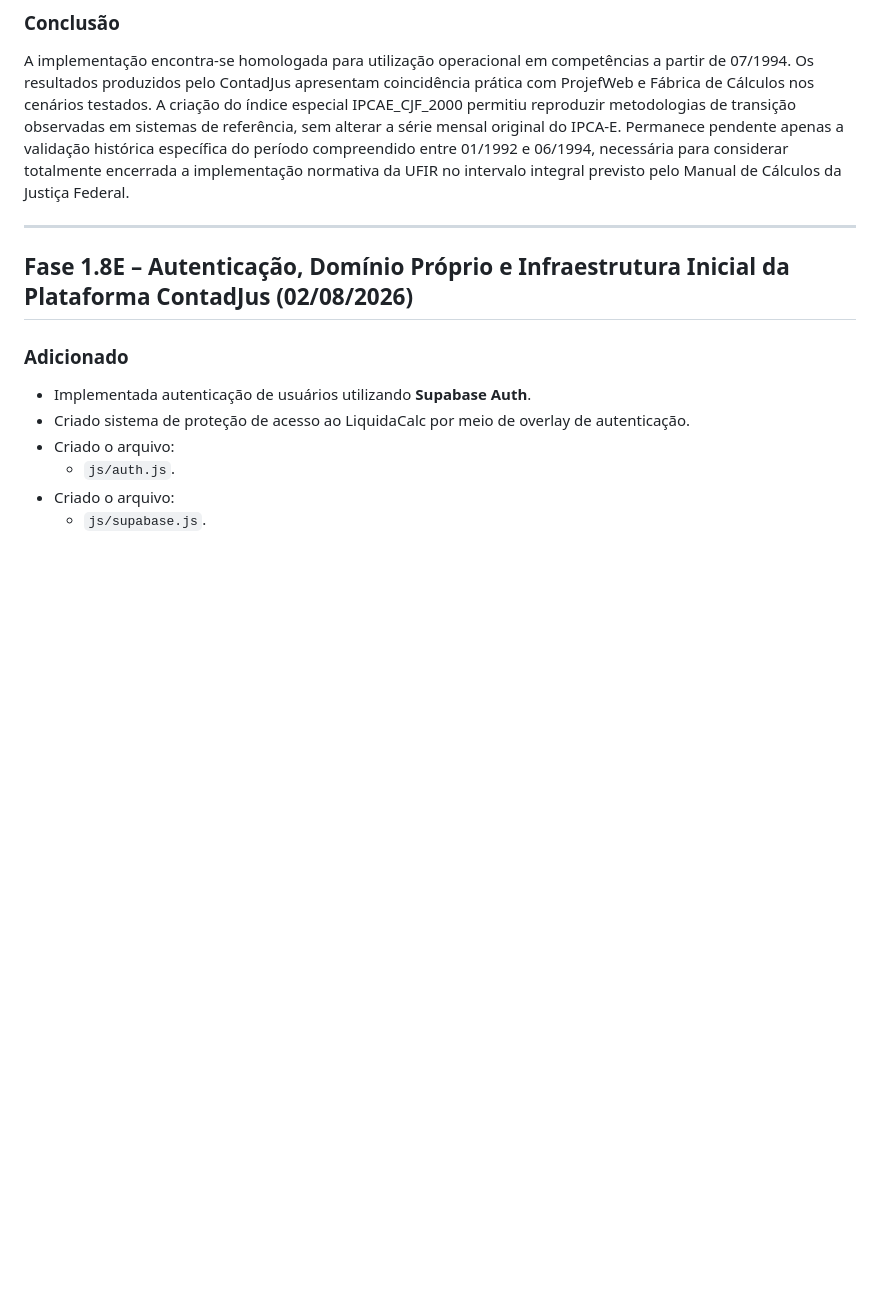
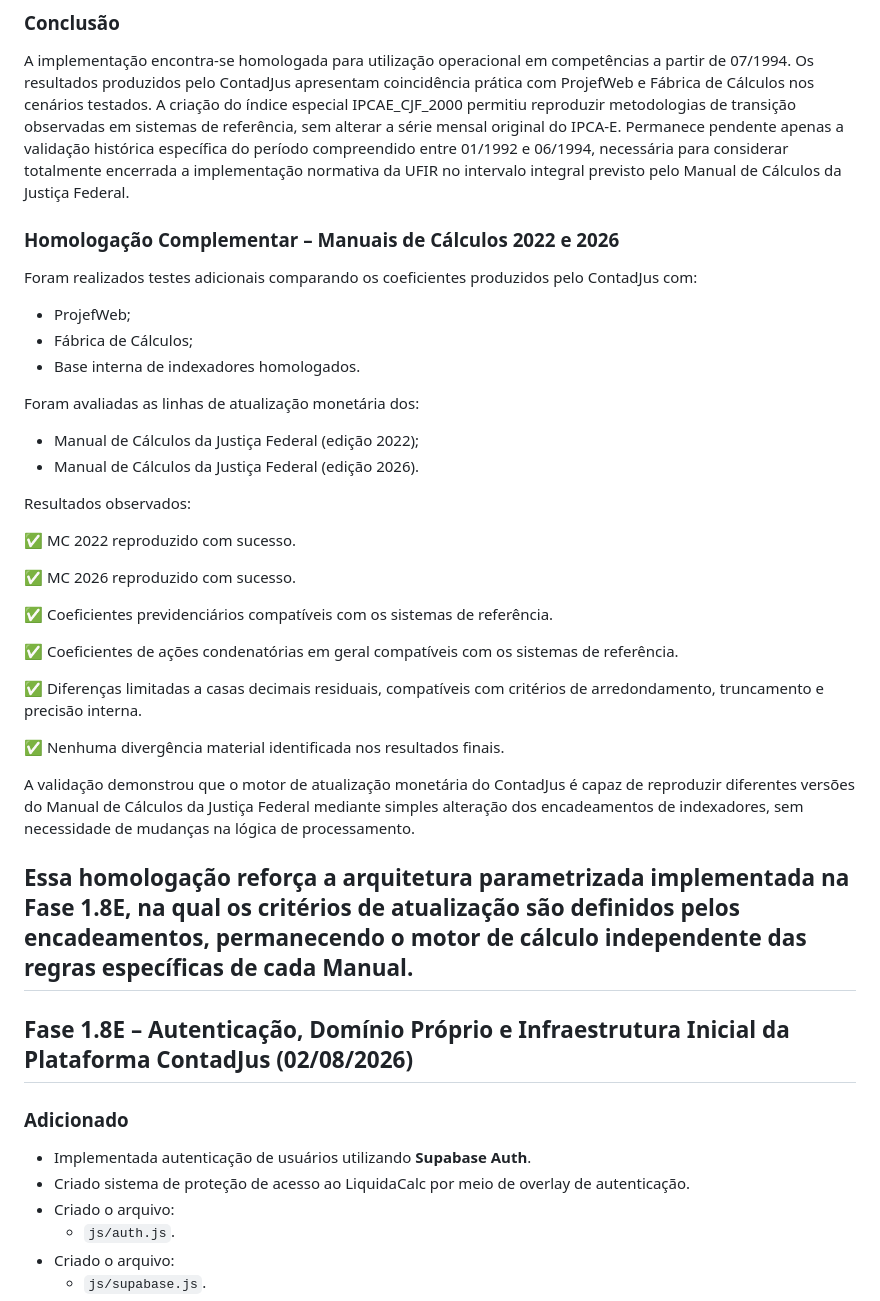
Before and after one commit to contadoriaJEFs/LiquidaCalc, a Markdown page: CHANGELOG.md, the part around one of its changes. Rendered like a GitHub page; blank space fills up the shorter version.

```diff
--- a/CHANGELOG.md
+++ b/CHANGELOG.md
@@ -136,7 +138,36 @@ Os resultados produzidos pelo ContadJus apresentam coincidência prática com Pr
 A criação do índice especial IPCAE_CJF_2000 permitiu reproduzir metodologias de transição observadas em sistemas de referência, sem alterar a série mensal original do IPCA-E.
 Permanece pendente apenas a validação histórica específica do período compreendido entre 01/1992 e 06/1994, necessária para considerar totalmente encerrada a implementação normativa da UFIR no intervalo integral previsto pelo Manual de Cálculos da Justiça Federal.
 
+### Homologação Complementar – Manuais de Cálculos 2022 e 2026
 
+Foram realizados testes adicionais comparando os coeficientes produzidos pelo ContadJus com:
+
+- ProjefWeb;
+- Fábrica de Cálculos;
+- Base interna de indexadores homologados.
+
+Foram avaliadas as linhas de atualização monetária dos:
+
+- Manual de Cálculos da Justiça Federal (edição 2022);
+- Manual de Cálculos da Justiça Federal (edição 2026).
+
+Resultados observados:
+
+✅ MC 2022 reproduzido com sucesso.
+
+✅ MC 2026 reproduzido com sucesso.
+
+✅ Coeficientes previdenciários compatíveis com os sistemas de referência.
+
+✅ Coeficientes de ações condenatórias em geral compatíveis com os sistemas de referência.
+
+✅ Diferenças limitadas a casas decimais residuais, compatíveis com critérios de arredondamento, truncamento e precisão interna.
+
+✅ Nenhuma divergência material identificada nos resultados finais.
+
+A validação demonstrou que o motor de atualização monetária do ContadJus é capaz de reproduzir diferentes versões do Manual de Cálculos da Justiça Federal mediante simples alteração dos encadeamentos de indexadores, sem necessidade de mudanças na lógica de processamento.
+
+Essa homologação reforça a arquitetura parametrizada implementada na Fase 1.8E, na qual os critérios de atualização são definidos pelos encadeamentos, permanecendo o motor de cálculo independente das regras específicas de cada Manual.
 ---
 
 ## Fase 1.8E – Autenticação, Domínio Próprio e Infraestrutura Inicial da Plataforma ContadJus (02/08/2026)
```
Also changed, not shown: other parts of CHANGELOG.md (+2 -0 lines).
